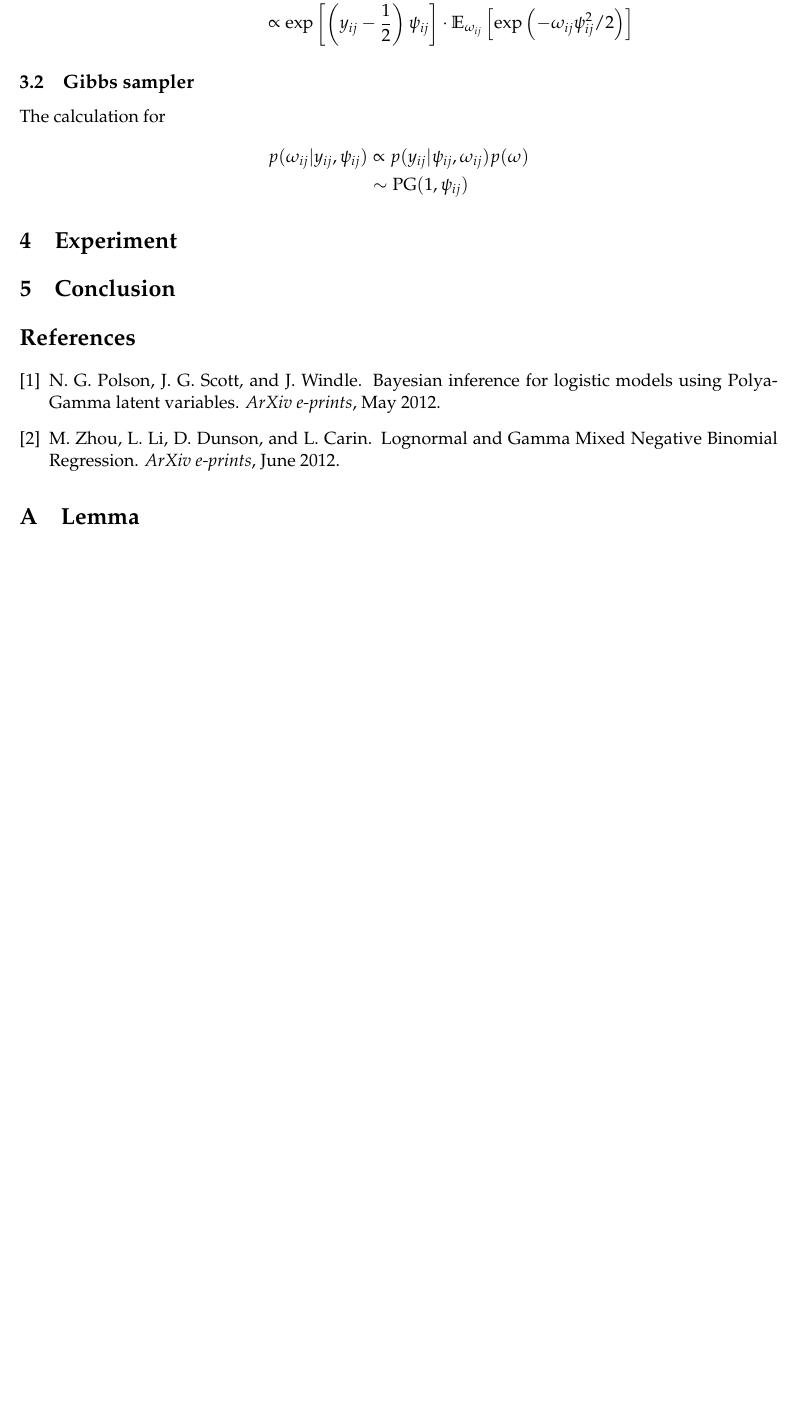
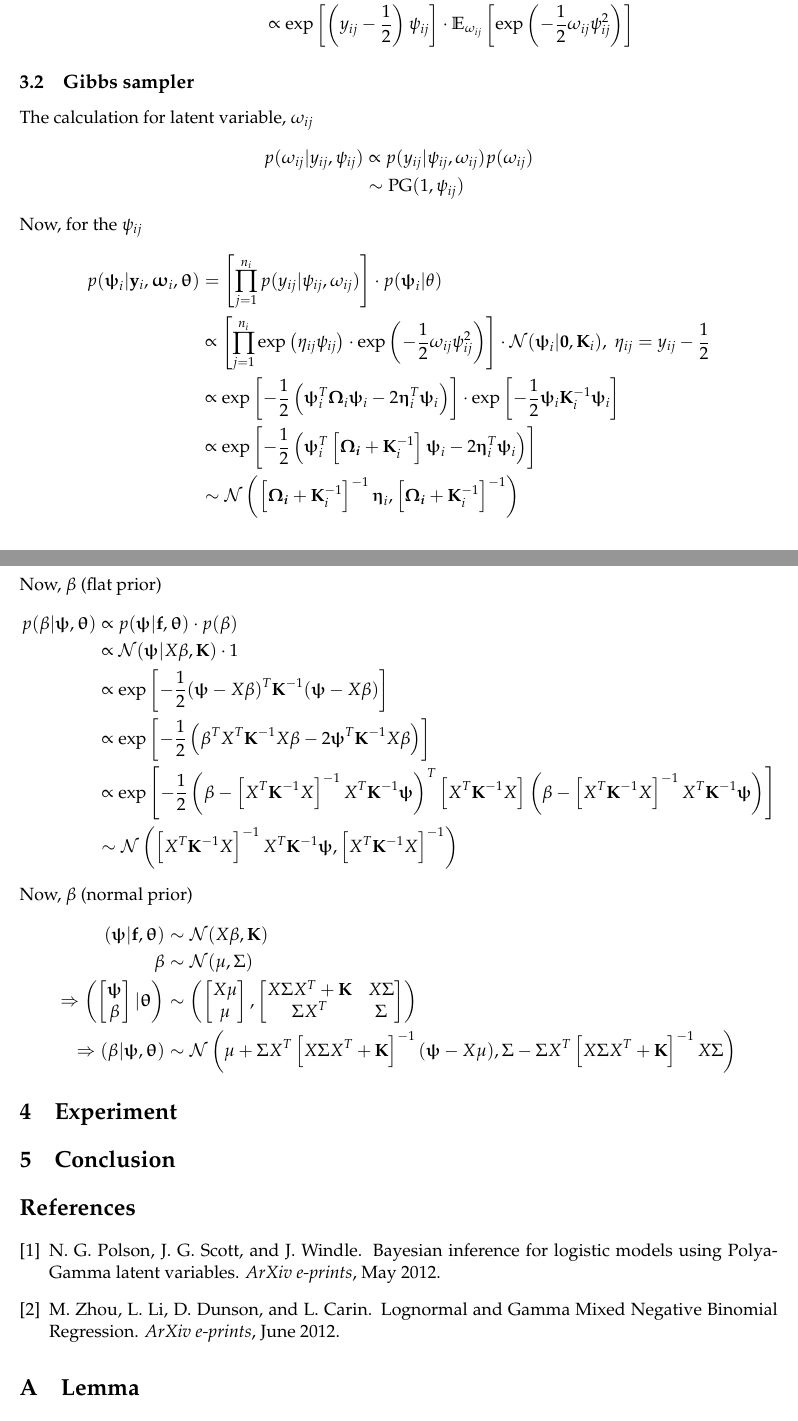
Before and after one commit to spencerwoody/NOLA, a LaTeX paper (Spatial_Logit.tex): part of page 3 of 5 before the commit and two parts of pages 3 and 4 of 6 after it, the two joined at a grey line, cut so that both start at the same text, the shorter picture padded with empty space. Compiled offline with pdfLaTeX.

Commit message:
finish full conditionals

```diff
--- a/Spatial_Logit.tex
+++ b/Spatial_Logit.tex
@@ -223,21 +242,73 @@ which allows us to do a trick with the likelihood contribution of $y_{ij}$,
 %
 %
 \begin{align*}
-	p(y_{ij} | \psi_{ij}, \omega_{ij}) &\propto \frac{\left[ \exp(\psi_{ij}) \right]^{y_{ij}}}{1 + \exp(\psi_{ij}} \\
-	&\propto \exp \left[ \left(y_{ij} - \frac{1}{2}\right) \psi_{ij} \right] \cdot \mathbb{E}_{\omega_{ij}}\left[ \exp \left( - \omega_{ij} \psi_{ij}^2 / 2 \right) \right]
+	p(y_{ij} | \psi_{ij}, \omega_{ij}) &\propto \frac{\left[ \exp(\psi_{ij}) \right]^{y_{ij}}}{1 + \exp(\psi_{ij})} \\
+	&\propto \exp \left[ \left(y_{ij} - \frac{1}{2}\right) \psi_{ij} \right] \cdot \mathbb{E}_{\omega_{ij}}\left[ \exp \left( - \frac{1}{2} \omega_{ij} \psi_{ij}^2  \right) \right]
 \end{align*}
 
 \subsection{Gibbs sampler}
 
-The calculation for
+The calculation for latent variable, $\omega_{ij}$
 %
 %
 %
 \begin{align*}
-	p(\omega_{ij} | y_{ij}, \psi_{ij}) &\propto p(y_{ij} | \psi_{ij}, \omega_{ij}) p(\omega) \\
+	p(\omega_{ij} | y_{ij}, \psi_{ij}) &\propto p(y_{ij} | \psi_{ij}, \omega_{ij}) p(\omega_{ij}) \\
 	&\sim \text{PG}(1, \psi_{ij})
 \end{align*}
-
+%
+%
+%
+Now, for the $\psi_{ij}$
+%
+%
+%
+\begin{align*}
+	p(\bmpsi_i | \y_i, \bm{\upomega}_i, \bm{\uptheta} ) &= \left[ \prod_{j=1}^{n_i} p(y_{ij} | \psi_{ij}, \omega_{ij}) \right] \cdot p(\bmpsi_i | \theta) \\
+	&\propto \left[ \prod_{j=1}^{n_i} \exp\left( \eta_{ij}\psi_{ij} \right) \cdot \exp \left( -\frac{1}{2} \omega_{ij}\psi_{ij}^2 \right) \right] \cdot \pN(\bmpsi_i | \mathbf{0}, \K_i), \; \eta_{ij} = y_{ij} - \frac{1}{2} \\
+	&\propto \exp \left[ -\frac{1}{2}\left( \bmpsi_i^T \bm{\upOmega}_i \bmpsi_i - 2\bm{\upeta}_i^T\bmpsi_i \right) \right] \cdot \exp \left[ -\frac{1}{2} \bmpsi_i \K_i^{-1} \bmpsi_i \right] \\
+	&\propto \exp \left[ -\frac{1}{2}\left( \bmpsi_i^T \left[ \bm{\upOmega_i} + \K_i^{-1} \right] \bmpsi_i - 2\bm{\upeta}_i^T \bmpsi_i \right) \right] \\
+	&\sim \pN \left( \left[ \bm{\upOmega_i} + \K_i^{-1} \right]^{-1}\bm{\upeta}_i, \left[ \bm{\upOmega_i} + \K_i^{-1} \right]^{-1}   \right)
+\end{align*}
+%
+%
+%
+Now, $\beta$ (flat prior)
+%
+%
+%
+\begin{align*}
+	p(\beta | \bmpsi, \bm{\uptheta}) &\propto p(\bmpsi | \f, \bm{\uptheta}) \cdot p(\beta) \\
+	&\propto  \pN(\bmpsi | X \beta, \K)  \cdot 1 \\
+	&\propto \exp\left[ -\frac{1}{2} (\bmpsi - X\beta)^T\K^{-1}(\bmpsi - X\beta) \right] \\
+	&\propto \exp\left[ -\frac{1}{2}\left( \beta^TX^T \K^{-1} X\beta - 2\bmpsi^T \K^{-1}X\beta \right) \right] \\
+	&\propto \exp\left[ -\frac{1}{2} \left( \beta - \left[ X^T \K^{-1} X \right]^{-1} X^T \K^{-1}\bmpsi \right)^T \left[ X^T \K^{-1} X \right] \left( \beta - \left[ X^T \K^{-1} X \right]^{-1} X^T \K^{-1}\bmpsi \right)\right] \\
+	&\sim \pN \left( \left[ X^T \K^{-1} X \right]^{-1} X^T \K^{-1}\bmpsi, \left[ X^T \K^{-1} X \right]^{-1} \right)
+\end{align*}
+%
+%
+%
+Now, $\beta$ (normal prior)
+%
+%
+%
+\begin{align*}
+	(\bmpsi | \f, \bm{\uptheta}) &\sim \pN(X\beta, \K) \\
+	\beta &\sim \pN(\mu, \Sigma) \\
+	%
+	\Rightarrow \left ( \begin{bmatrix}
+		\bmpsi \\
+		\beta
+	\end{bmatrix} | \bm{\uptheta} \right ) &\sim \left( \begin{bmatrix}
+		X\mu \\
+		\mu
+	\end{bmatrix},  \begin{bmatrix}
+		X\Sigma X^T + \K & X\Sigma \\
+		\Sigma X^T & \Sigma
+	\end{bmatrix} \right ) \\
+	%
+	\Rightarrow (\beta | \bmpsi, \bm{\uptheta}) &\sim \pN \left(\mu + \Sigma X^T \left[ X \Sigma X^T + \K \right]^{-1}(\bmpsi - X\mu), \Sigma - \Sigma X^T \left[ X \Sigma X^T + \K \right]^{-1} X \Sigma \right)
+\end{align*}
 %
 %
 %
```
Also changed, not shown: Spatial_Logit.pdf, Spatial_Logit.tex (23 more changed lines).
